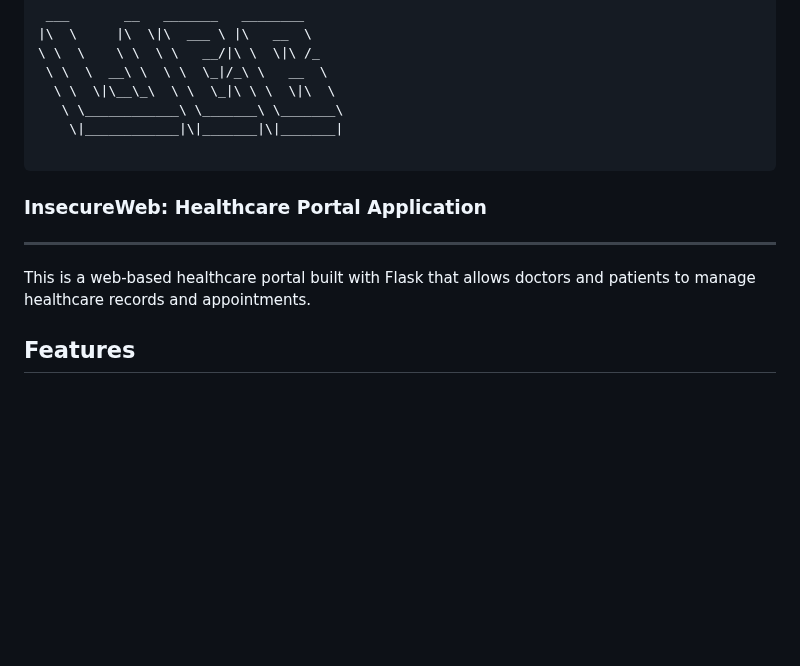
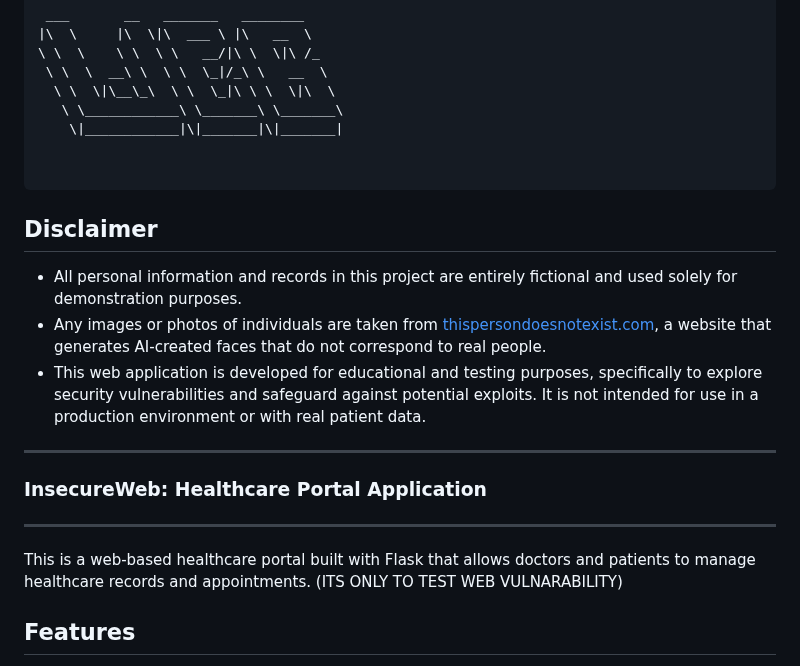
Before and after one commit to ZeiraXx/InsecureWeb, a Markdown page: README.md, the part around the change. GitHub-like rendering; blank space fills up the shorter version.

````diff
--- a/README.md
+++ b/README.md
@@ -17,12 +17,21 @@
    \ \____________\ \_______\ \_______\
     \|____________|\|_______|\|_______|
 
+
 ```
+
+## Disclaimer
+
+- All personal information and records in this project are entirely fictional and used solely for demonstration purposes.
+- Any images or photos of individuals are taken from [thispersondoesnotexist.com](https://thispersondoesnotexist.com/), a website that generates AI-created faces that do not correspond to real people.
+- This web application is developed for educational and testing purposes, specifically to explore security vulnerabilities and safeguard against potential exploits. It is not intended for use in a production environment or with real patient data.
+---
+
 ### **InsecureWeb: Healthcare Portal Application**
 
 ---
 
-This is a web-based healthcare portal built with Flask that allows doctors and patients to manage healthcare records and appointments.
+This is a web-based healthcare portal built with Flask that allows doctors and patients to manage healthcare records and appointments. (ITS ONLY TO TEST WEB VULNARABILITY)
 
 ## Features
 - **User Roles**: Doctor and Patient
````
